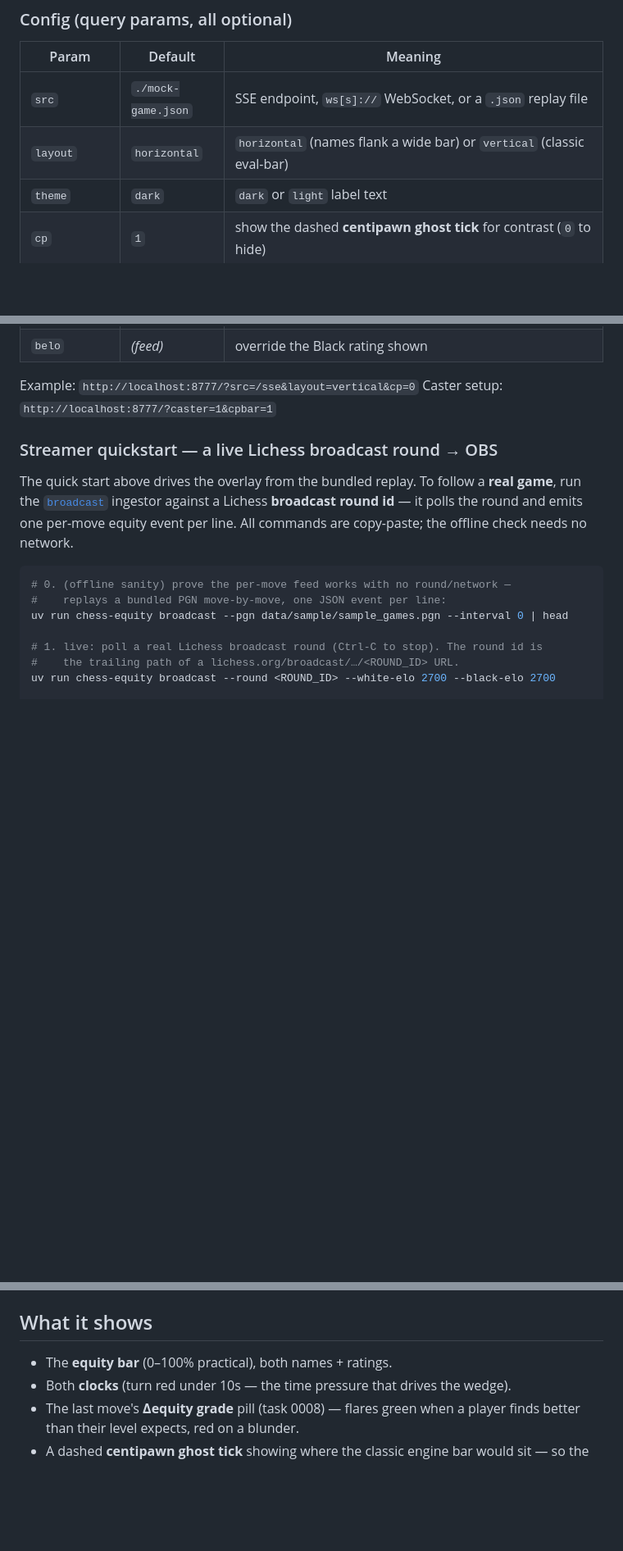
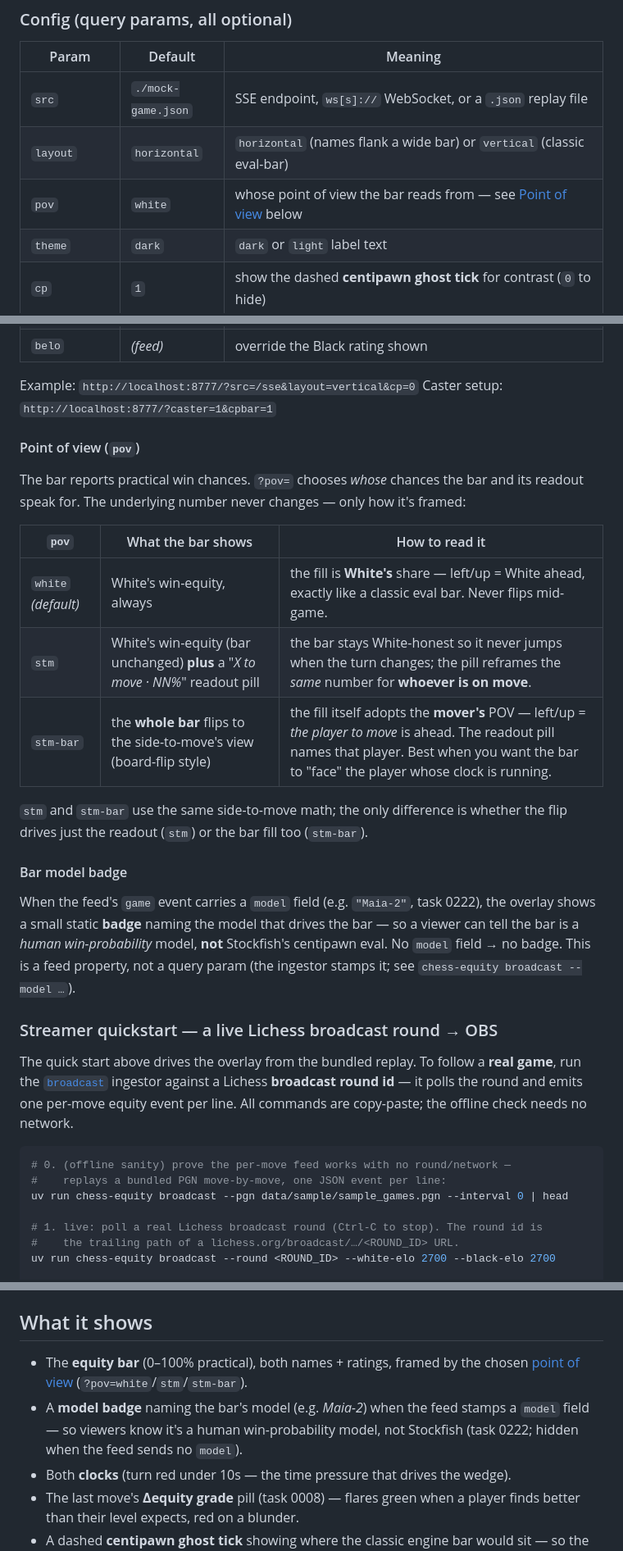
Before and after one commit to TheWeiHu/chess-equity, a Markdown page: overlay/README.md, 3 parts joined by grey strips. Shown at 82% size. Rendered like a GitHub page; blank space fills up the shorter version.

Commit message:
docs: document the model badge + the two POV/bar modes in overlay README and streamer quickstart
Add a 'Point of view (pov)' section (white/stm/stm-bar) and a model-badge
note to overlay/README.md, surface both in 'What it shows' and the config
table, and mirror pov + the badge into the docs/STREAMING.md streamer
quickstart with cross-links. Docs-only; no behavior change.

Co-Authored-By: Claude Opus 4.8 (1M context) <noreply@anthropic.com>

```diff
--- a/overlay/README.md
+++ b/overlay/README.md
@@ -46,6 +46,7 @@ background is transparent, so only the bar composites over your stream.
 | --- | --- | --- |
 | `src`    | `./mock-game.json` | SSE endpoint, `ws[s]://` WebSocket, or a `.json` replay file |
 | `layout` | `horizontal` | `horizontal` (names flank a wide bar) or `vertical` (classic eval-bar) |
+| `pov`    | `white` | whose point of view the bar reads from — see [Point of view](#point-of-view-pov) below |
 | `theme`  | `dark` | `dark` or `light` label text |
 | `cp`     | `1` | show the dashed **centipawn ghost tick** for contrast (`0` to hide) |
 | `cpbar`  | `0` | render the centipawn eval as a **full second bar** (greyed, under the equity bar) instead of a tick |
@@ -61,6 +62,28 @@ background is transparent, so only the bar composites over your stream.
 
 Example: `http://localhost:8777/?src=/sse&layout=vertical&cp=0`
 Caster setup: `http://localhost:8777/?caster=1&cpbar=1`
+
+#### Point of view (`pov`)
+
+The bar reports practical win chances. `?pov=` chooses *whose* chances the bar and
+its readout speak for. The underlying number never changes — only how it's framed:
+
+| `pov` | What the bar shows | How to read it |
+| --- | --- | --- |
+| `white` *(default)* | White's win-equity, always | the fill is **White's** share — left/up = White ahead, exactly like a classic eval bar. Never flips mid-game. |
+| `stm` | White's win-equity (bar unchanged) **plus** a "*X to move · NN%*" readout pill | the bar stays White-honest so it never jumps when the turn changes; the pill reframes the *same* number for **whoever is on move**. |
+| `stm-bar` | the **whole bar** flips to the side-to-move's view (board-flip style) | the fill itself adopts the **mover's** POV — left/up = *the player to move* is ahead. The readout pill names that player. Best when you want the bar to "face" the player whose clock is running. |
+
+`stm` and `stm-bar` use the same side-to-move math; the only difference is whether the
+flip drives just the readout (`stm`) or the bar fill too (`stm-bar`).
+
+#### Bar model badge
+
+When the feed's `game` event carries a `model` field (e.g. `"Maia-2"`, task 0222), the
+overlay shows a small static **badge** naming the model that drives the bar — so a viewer
+can tell the bar is a *human win-probability* model, **not** Stockfish's centipawn eval.
+No `model` field → no badge. This is a feed property, not a query param (the ingestor
+stamps it; see `chess-equity broadcast --model …`).
 
 ### Streamer quickstart — a live Lichess broadcast round → OBS
 
@@ -122,7 +145,11 @@ overlay.
 
 ## What it shows
 
-- The **equity bar** (0–100% practical), both names + ratings.
+- The **equity bar** (0–100% practical), both names + ratings, framed by the chosen
+  [point of view](#point-of-view-pov) (`?pov=white`/`stm`/`stm-bar`).
+- A **model badge** naming the bar's model (e.g. *Maia-2*) when the feed stamps a
+  `model` field — so viewers know it's a human win-probability model, not Stockfish
+  (task 0222; hidden when the feed sends no `model`).
 - Both **clocks** (turn red under 10s — the time pressure that drives the wedge).
 - The last move's **Δequity grade** pill (task 0008) — flares green when a player
   finds better than their level expects, red on a blunder.
```
Also changed, not shown: docs/STREAMING.md (+6 -0 lines).
